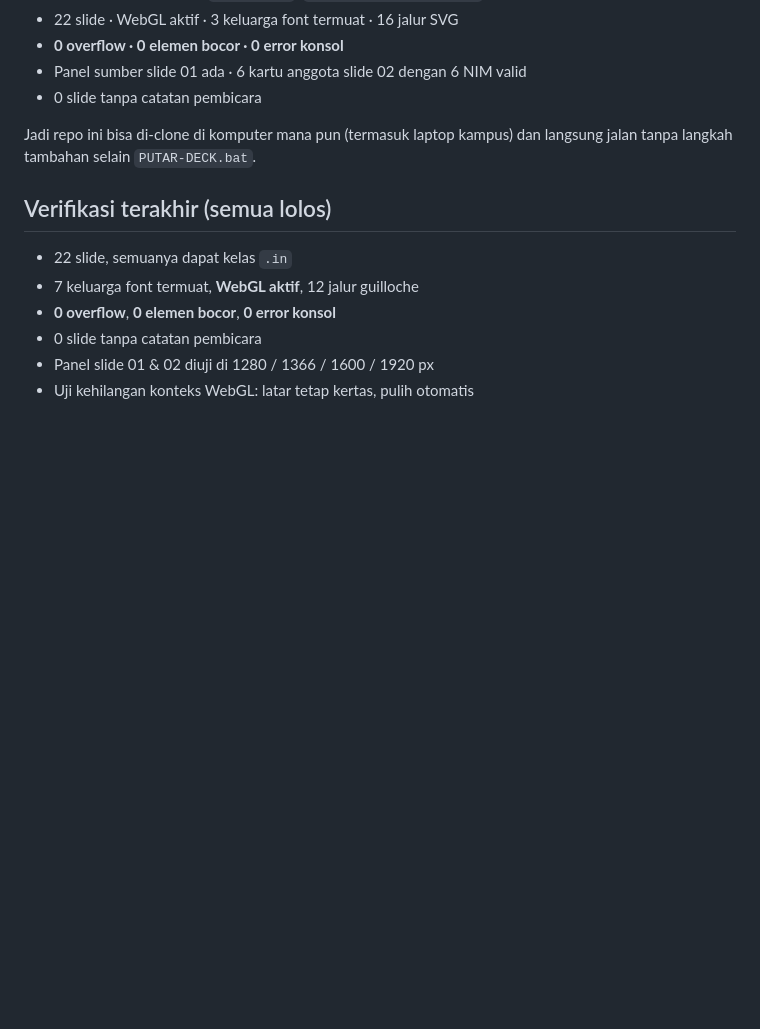
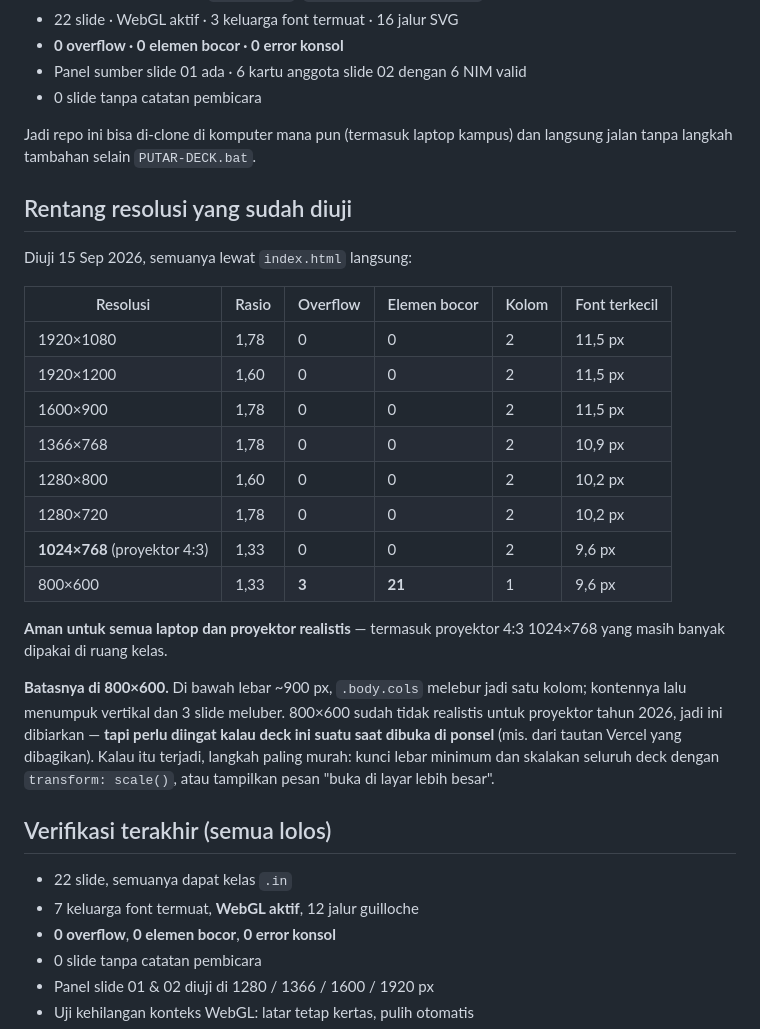
Before and after one commit to algojogacor/presentasi-kwn-web, a Markdown page: worklog.md, the part around the change. Drawn GitHub-style; blank space fills up the shorter version.

Commit message:
worklog: catat hasil uji rentang resolusi
Diuji 8 resolusi dari 800x600 sampai 1920x1200. Semua laptop dan proyektor
realistis aman (termasuk proyektor 4:3 1024x768): 0 overflow, 0 elemen
bocor, tetap 2 kolom.

Batasnya di 800x600: di bawah ~900 px lebar, grid melebur jadi 1 kolom dan
3 slide meluber. Dibiarkan karena tidak realistis untuk proyektor 2026,
tapi dicatat karena relevan kalau deck dibuka di ponsel.

```diff
--- a/worklog.md
+++ b/worklog.md
@@ -394,6 +394,32 @@ lalu diuji. Hasilnya identik dengan folder kerja:
 Jadi repo ini bisa di-clone di komputer mana pun (termasuk laptop kampus)
 dan langsung jalan tanpa langkah tambahan selain `PUTAR-DECK.bat`.
 
+## Rentang resolusi yang sudah diuji
+
+Diuji 15 Sep 2026, semuanya lewat `index.html` langsung:
+
+| Resolusi | Rasio | Overflow | Elemen bocor | Kolom | Font terkecil |
+|---|---|---|---|---|---|
+| 1920×1080 | 1,78 | 0 | 0 | 2 | 11,5 px |
+| 1920×1200 | 1,60 | 0 | 0 | 2 | 11,5 px |
+| 1600×900 | 1,78 | 0 | 0 | 2 | 11,5 px |
+| 1366×768 | 1,78 | 0 | 0 | 2 | 10,9 px |
+| 1280×800 | 1,60 | 0 | 0 | 2 | 10,2 px |
+| 1280×720 | 1,78 | 0 | 0 | 2 | 10,2 px |
+| **1024×768** (proyektor 4:3) | 1,33 | 0 | 0 | 2 | 9,6 px |
+| 800×600 | 1,33 | **3** | **21** | 1 | 9,6 px |
+
+**Aman untuk semua laptop dan proyektor realistis** — termasuk proyektor 4:3
+1024×768 yang masih banyak dipakai di ruang kelas.
+
+**Batasnya di 800×600.** Di bawah lebar ~900 px, `.body.cols` melebur jadi
+satu kolom; kontennya lalu menumpuk vertikal dan 3 slide meluber. 800×600
+sudah tidak realistis untuk proyektor tahun 2026, jadi ini dibiarkan —
+**tapi perlu diingat kalau deck ini suatu saat dibuka di ponsel** (mis. dari
+tautan Vercel yang dibagikan). Kalau itu terjadi, langkah paling murah:
+kunci lebar minimum dan skalakan seluruh deck dengan `transform: scale()`,
+atau tampilkan pesan "buka di layar lebih besar".
+
 ## Verifikasi terakhir (semua lolos)
 
 - 22 slide, semuanya dapat kelas `.in`
```
